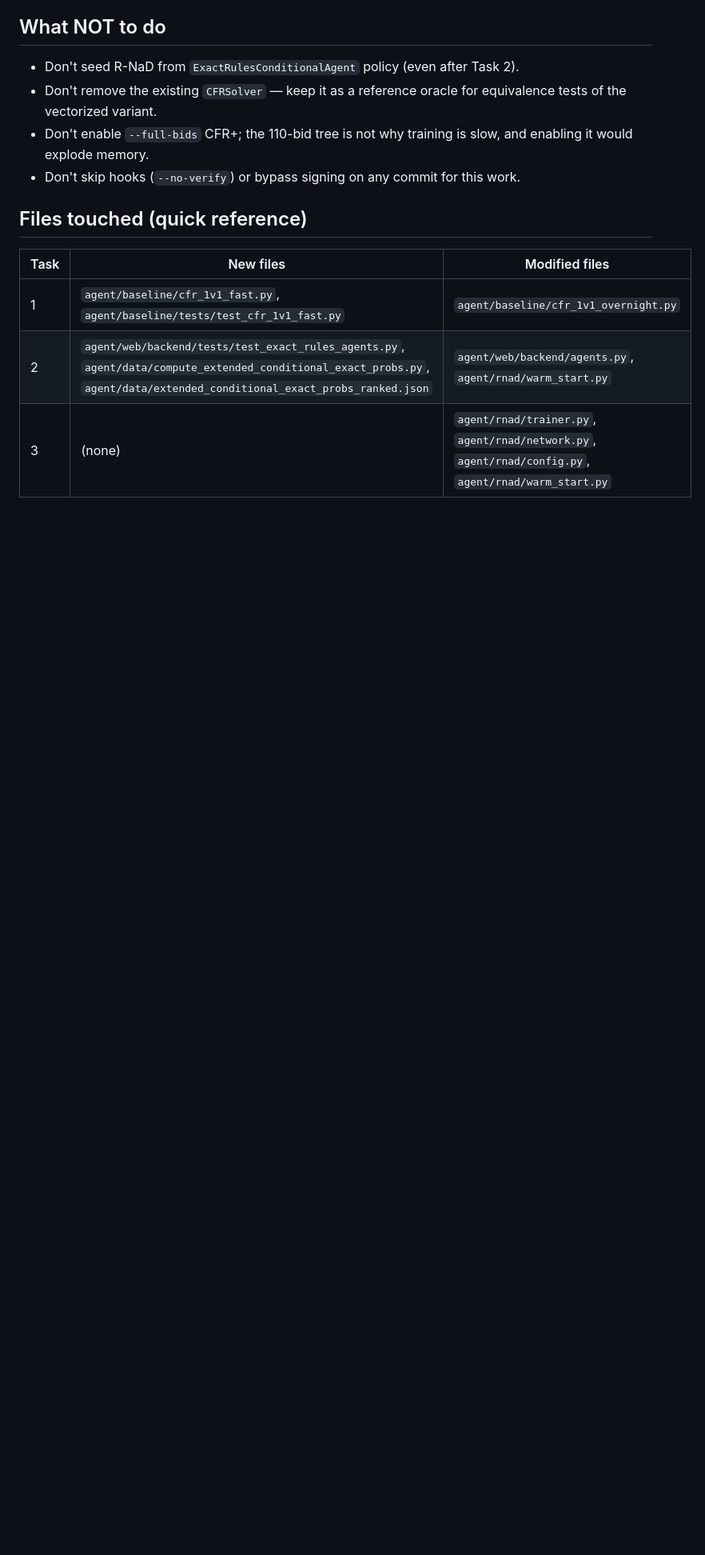
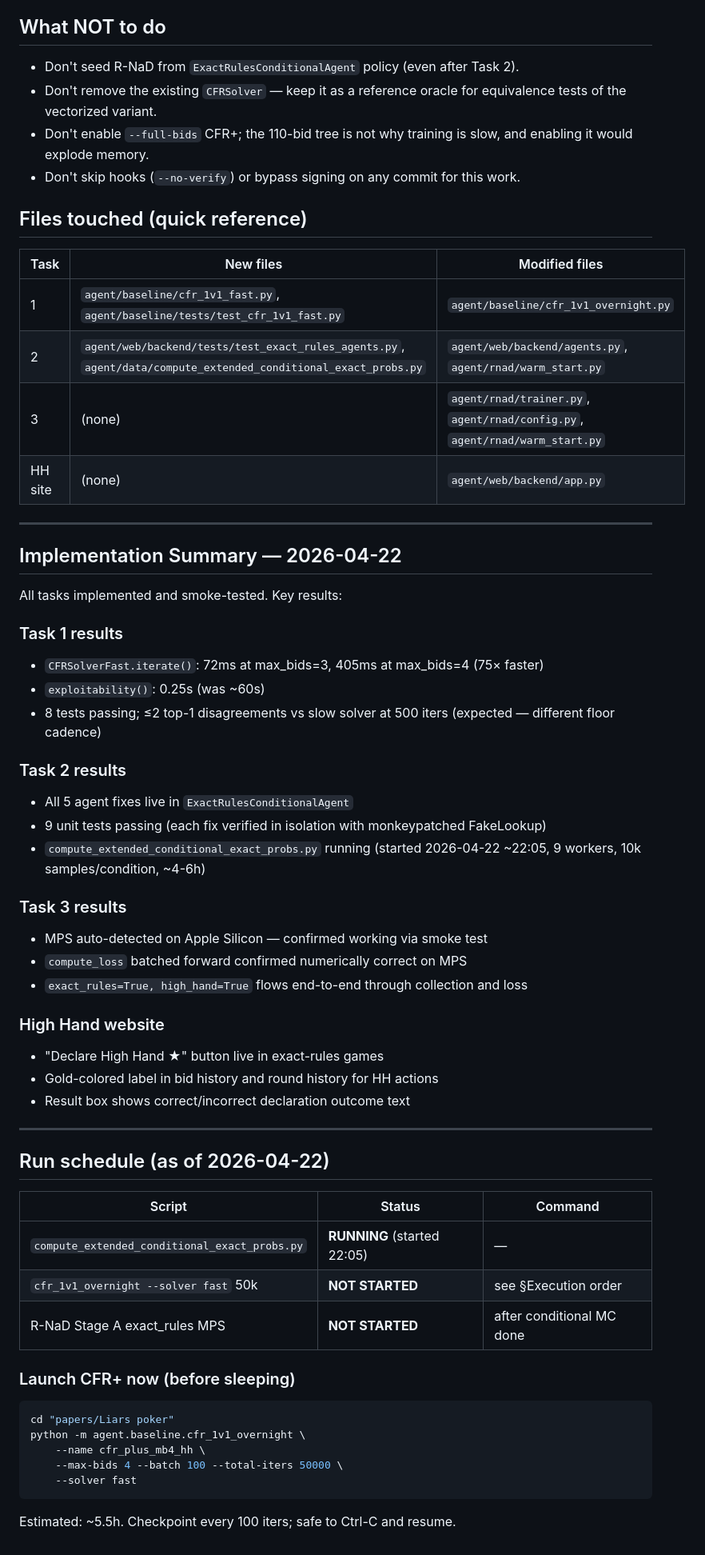
Before and after one commit to Conair94/liars-poker, a Markdown page: Liars poker/agent/TRAINING_OPTIMIZATION_PLAN.md, the part around one of its changes. Shown at 80% size. Drawn GitHub-style; blank space fills up the shorter version.

Commit message:
markdown update

````diff
--- a/Liars poker/agent/TRAINING_OPTIMIZATION_PLAN.md
+++ b/Liars poker/agent/TRAINING_OPTIMIZATION_PLAN.md
@@ -455,5 +458,54 @@ Implementation sketch (optional, only if results need it):
 | Task | New files | Modified files |
 |---|---|---|
 | 1 | `agent/baseline/cfr_1v1_fast.py`, `agent/baseline/tests/test_cfr_1v1_fast.py` | `agent/baseline/cfr_1v1_overnight.py` |
-| 2 | `agent/web/backend/tests/test_exact_rules_agents.py`, `agent/data/compute_extended_conditional_exact_probs.py`, `agent/data/extended_conditional_exact_probs_ranked.json` | `agent/web/backend/agents.py`, `agent/rnad/warm_start.py` |
-| 3 | (none) | `agent/rnad/trainer.py`, `agent/rnad/network.py`, `agent/rnad/config.py`, `agent/rnad/warm_start.py` |
+| 2 | `agent/web/backend/tests/test_exact_rules_agents.py`, `agent/data/compute_extended_conditional_exact_probs.py` | `agent/web/backend/agents.py`, `agent/rnad/warm_start.py` |
+| 3 | (none) | `agent/rnad/trainer.py`, `agent/rnad/config.py`, `agent/rnad/warm_start.py` |
+| HH site | (none) | `agent/web/backend/app.py` |
+
+---
+
+## Implementation Summary — 2026-04-22
+
+All tasks implemented and smoke-tested. Key results:
+
+### Task 1 results
+- `CFRSolverFast.iterate()`: 72ms at max_bids=3, 405ms at max_bids=4 (75× faster)
+- `exploitability()`: 0.25s (was ~60s)
+- 8 tests passing; ≤2 top-1 disagreements vs slow solver at 500 iters (expected — different floor cadence)
+
+### Task 2 results
+- All 5 agent fixes live in `ExactRulesConditionalAgent`
+- 9 unit tests passing (each fix verified in isolation with monkeypatched FakeLookup)
+- `compute_extended_conditional_exact_probs.py` running (started 2026-04-22 ~22:05, 9 workers, 10k samples/condition, ~4-6h)
+
+### Task 3 results
+- MPS auto-detected on Apple Silicon — confirmed working via smoke test
+- `compute_loss` batched forward confirmed numerically correct on MPS
+- `exact_rules=True, high_hand=True` flows end-to-end through collection and loss
+
+### High Hand website
+- "Declare High Hand ★" button live in exact-rules games
+- Gold-colored label in bid history and round history for HH actions
+- Result box shows correct/incorrect declaration outcome text
+
+---
+
+## Run schedule (as of 2026-04-22)
+
+| Script | Status | Command |
+|---|---|---|
+| `compute_extended_conditional_exact_probs.py` | **RUNNING** (started 22:05) | — |
+| `cfr_1v1_overnight --solver fast` 50k | **NOT STARTED** | see §Execution order |
+| R-NaD Stage A exact_rules MPS | **NOT STARTED** | after conditional MC done |
+
+### Launch CFR+ now (before sleeping)
+
+```bash
+cd "papers/Liars poker"
+python -m agent.baseline.cfr_1v1_overnight \
+    --name cfr_plus_mb4_hh \
+    --max-bids 4 --batch 100 --total-iters 50000 \
+    --solver fast
+```
+
+Estimated: ~5.5h. Checkpoint every 100 iters; safe to Ctrl-C and resume.
````
Also changed, not shown: other parts of Liars poker/agent/TRAINING_OPTIMIZATION_PLAN.md (+4 -1 lines).
